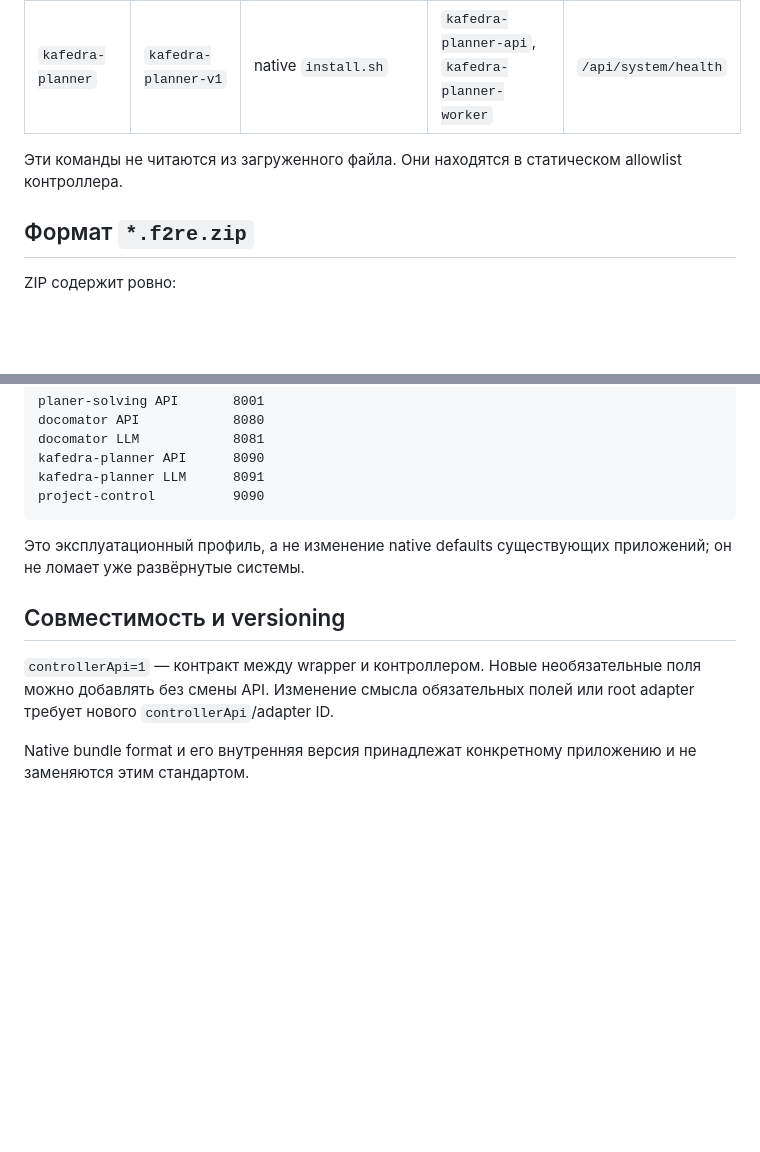
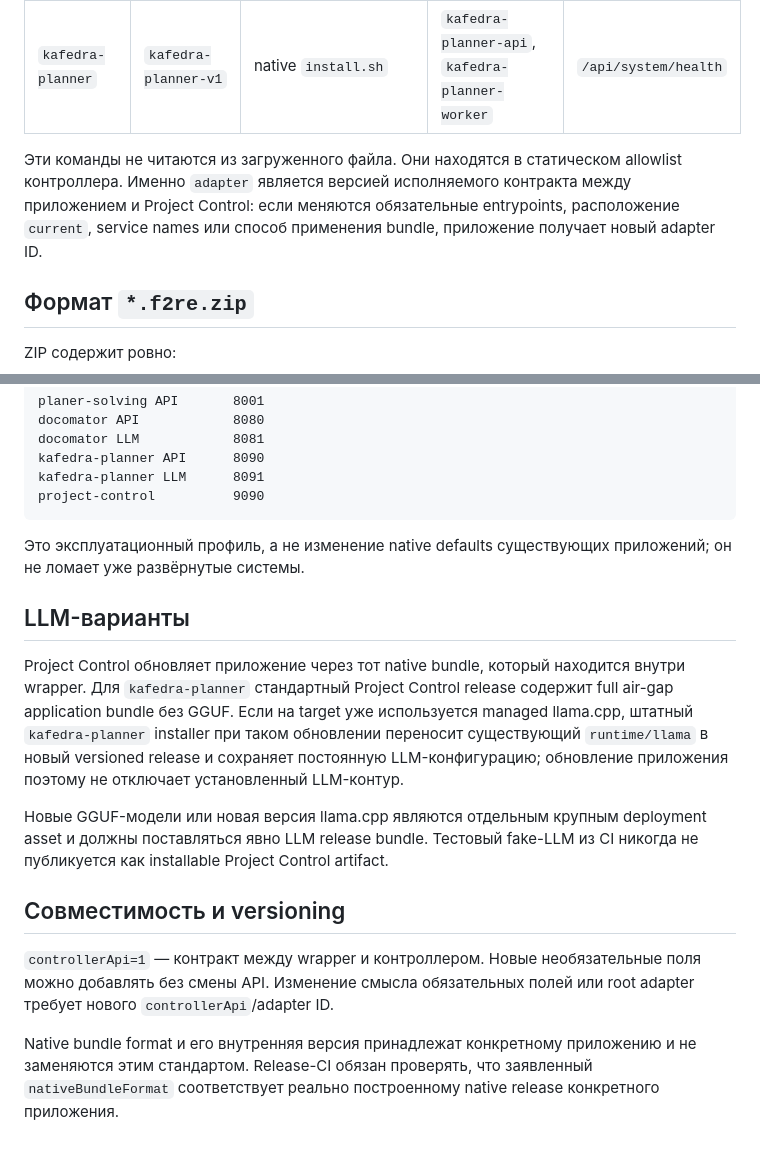
Before and after one commit to f2re/meta, a Markdown page: project-control/docs/STANDARD.md, 2 parts joined by grey strips. Rendered like a GitHub page; blank space fills up the shorter version.

```diff
--- a/project-control/docs/STANDARD.md
+++ b/project-control/docs/STANDARD.md
@@ -12,7 +12,7 @@
 | `planer-solving` | `planer-solving-v1` | native `install_or_update.sh --yes` | `planner-solving` | `/api/health` |
 | `kafedra-planner` | `kafedra-planner-v1` | native `install.sh` | `kafedra-planner-api`, `kafedra-planner-worker` | `/api/system/health` |
 
-Эти команды не читаются из загруженного файла. Они находятся в статическом allowlist контроллера.
+Эти команды не читаются из загруженного файла. Они находятся в статическом allowlist контроллера. Именно `adapter` является версией исполняемого контракта между приложением и Project Control: если меняются обязательные entrypoints, расположение `current`, service names или способ применения bundle, приложение получает новый adapter ID.
 
 ## Формат `*.f2re.zip`
 
@@ -91,8 +115,14 @@ project-control          9090
 
 Это эксплуатационный профиль, а не изменение native defaults существующих приложений; он не ломает уже развёрнутые системы.
 
+## LLM-варианты
+
+Project Control обновляет приложение через тот native bundle, который находится внутри wrapper. Для `kafedra-planner` стандартный Project Control release содержит full air-gap application bundle без GGUF. Если на target уже используется managed llama.cpp, штатный `kafedra-planner` installer при таком обновлении переносит существующий `runtime/llama` в новый versioned release и сохраняет постоянную LLM-конфигурацию; обновление приложения поэтому не отключает установленный LLM-контур.
+
+Новые GGUF-модели или новая версия llama.cpp являются отдельным крупным deployment asset и должны поставляться явно LLM release bundle. Тестовый fake-LLM из CI никогда не публикуется как installable Project Control artifact.
+
 ## Совместимость и versioning
 
 `controllerApi=1` — контракт между wrapper и контроллером. Новые необязательные поля можно добавлять без смены API. Изменение смысла обязательных полей или root adapter требует нового `controllerApi`/adapter ID.
 
-Native bundle format и его внутренняя версия принадлежат конкретному приложению и не заменяются этим стандартом.
+Native bundle format и его внутренняя версия принадлежат конкретному приложению и не заменяются этим стандартом. Release-CI обязан проверять, что заявленный `nativeBundleFormat` соответствует реально построенному native release конкретного приложения.
```
Also changed, not shown: other parts of project-control/docs/STANDARD.md (+25 -1 lines).
